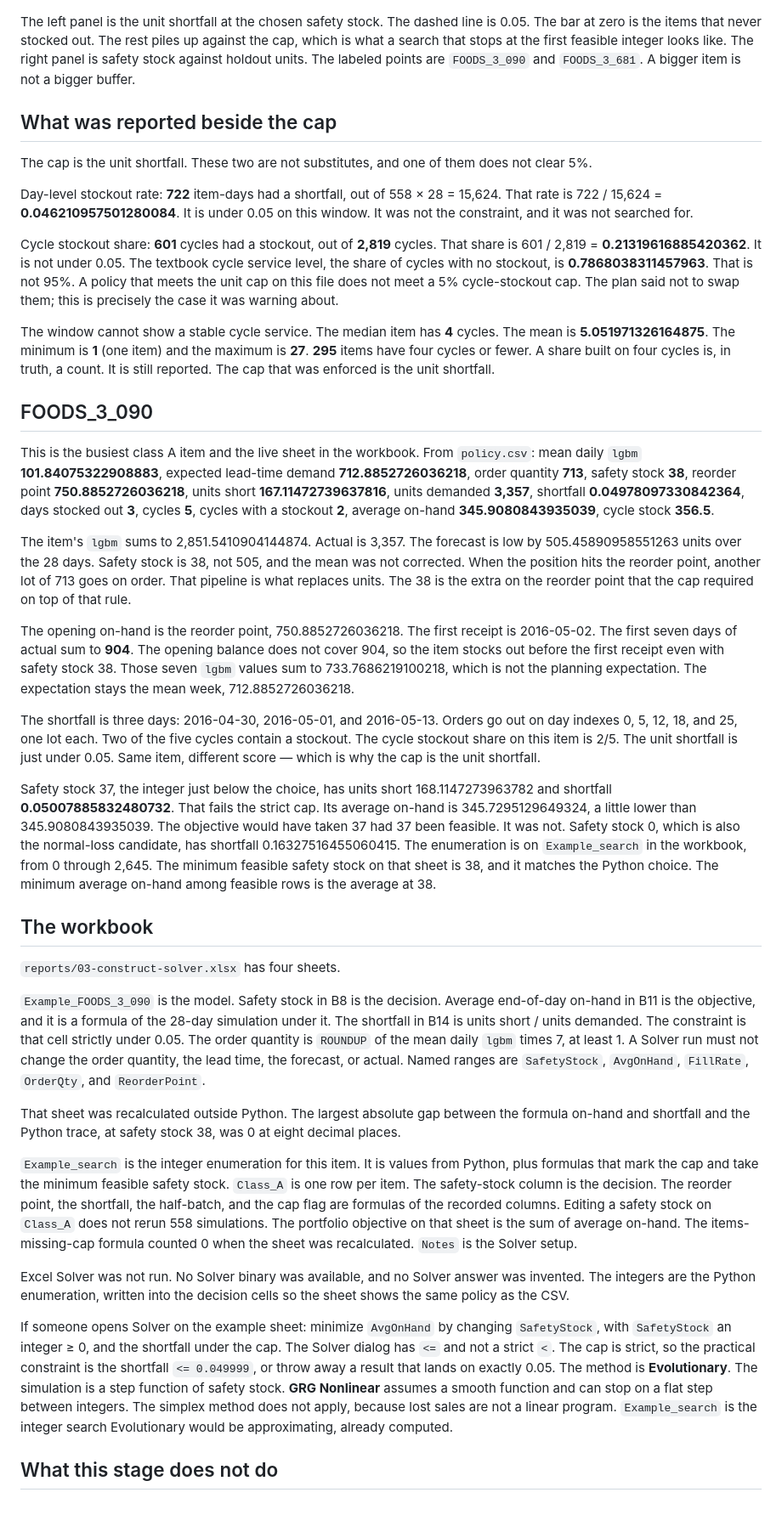
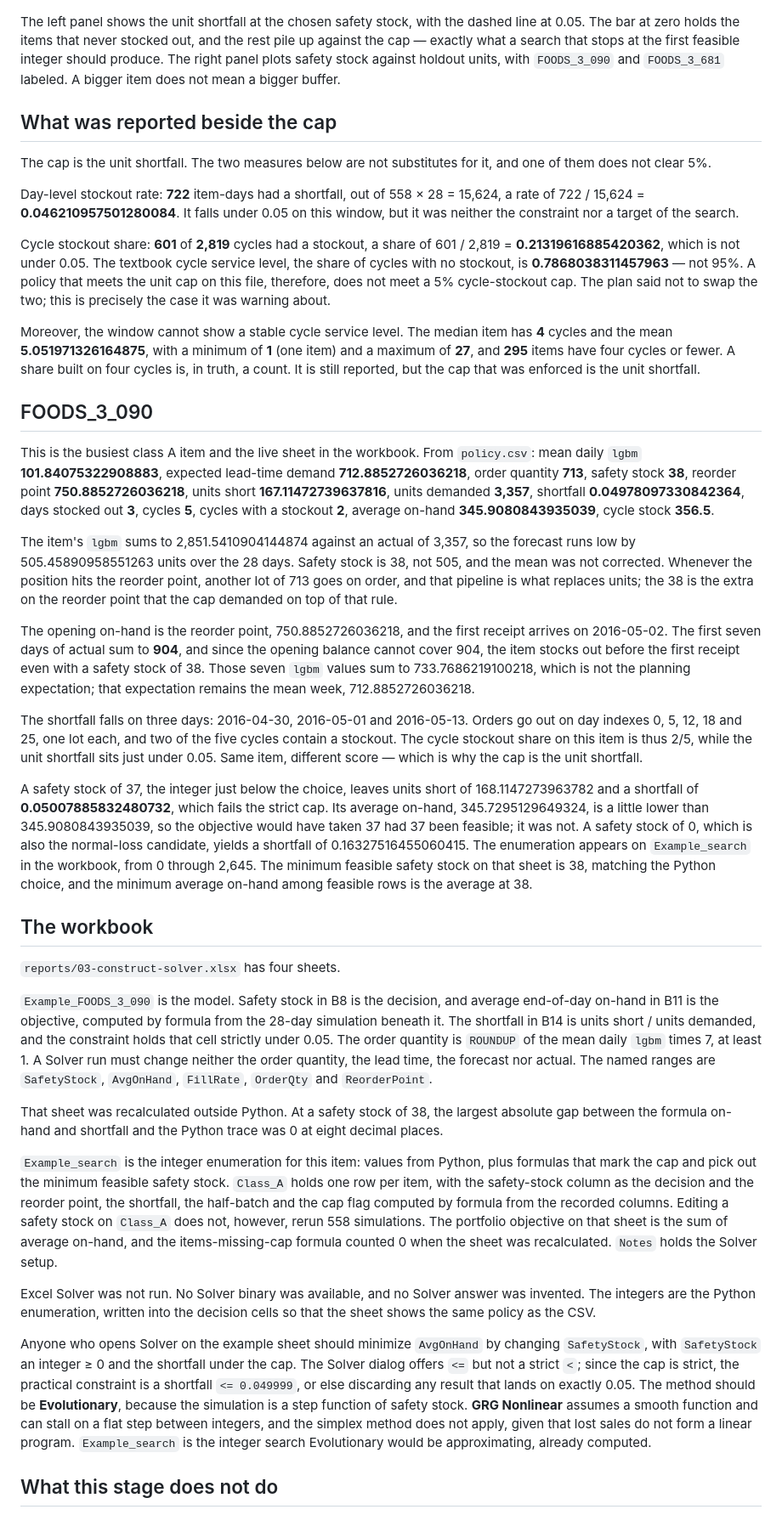
Before and after one commit to grjesusalves/supply-chain-portfolio, a Markdown page: 02-inventory-optimization/reports/03-construct.md, the part around one of its changes. Shown at 85% size. Drawn GitHub-style.

```diff
--- a/02-inventory-optimization/reports/03-construct.md
+++ b/02-inventory-optimization/reports/03-construct.md
@@ -111,43 +111,43 @@ The same five names Analyze listed, read from `policy.csv`, show that the buffer
 
 ![Safety stock and the unit shortfall](../images/class_a_safety_stock.png)
 
-The left panel is the unit shortfall at the chosen safety stock. The dashed line is 0.05. The bar at zero is the items that never stocked out. The rest piles up against the cap, which is what a search that stops at the first feasible integer looks like. The right panel is safety stock against holdout units. The labeled points are `FOODS_3_090` and `FOODS_3_681`. A bigger item is not a bigger buffer.
+The left panel shows the unit shortfall at the chosen safety stock, with the dashed line at 0.05. The bar at zero holds the items that never stocked out, and the rest pile up against the cap — exactly what a search that stops at the first feasible integer should produce. The right panel plots safety stock against holdout units, with `FOODS_3_090` and `FOODS_3_681` labeled. A bigger item does not mean a bigger buffer.
 
 ## What was reported beside the cap
 
-The cap is the unit shortfall. These two are not substitutes, and one of them does not clear 5%.
+The cap is the unit shortfall. The two measures below are not substitutes for it, and one of them does not clear 5%.
 
-Day-level stockout rate: **722** item-days had a shortfall, out of 558 × 28 = 15,624. That rate is 722 / 15,624 = **0.046210957501280084**. It is under 0.05 on this window. It was not the constraint, and it was not searched for.
+Day-level stockout rate: **722** item-days had a shortfall, out of 558 × 28 = 15,624, a rate of 722 / 15,624 = **0.046210957501280084**. It falls under 0.05 on this window, but it was neither the constraint nor a target of the search.
 
-Cycle stockout share: **601** cycles had a stockout, out of **2,819** cycles. That share is 601 / 2,819 = **0.21319616885420362**. It is not under 0.05. The textbook cycle service level, the share of cycles with no stockout, is **0.7868038311457963**. That is not 95%. A policy that meets the unit cap on this file does not meet a 5% cycle-stockout cap. The plan said not to swap them; this is precisely the case it was warning about.
+Cycle stockout share: **601** of **2,819** cycles had a stockout, a share of 601 / 2,819 = **0.21319616885420362**, which is not under 0.05. The textbook cycle service level, the share of cycles with no stockout, is **0.7868038311457963** — not 95%. A policy that meets the unit cap on this file, therefore, does not meet a 5% cycle-stockout cap. The plan said not to swap the two; this is precisely the case it was warning about.
 
-The window cannot show a stable cycle service. The median item has **4** cycles. The mean is **5.051971326164875**. The minimum is **1** (one item) and the maximum is **27**. **295** items have four cycles or fewer. A share built on four cycles is, in truth, a count. It is still reported. The cap that was enforced is the unit shortfall.
+Moreover, the window cannot show a stable cycle service level. The median item has **4** cycles and the mean **5.051971326164875**, with a minimum of **1** (one item) and a maximum of **27**, and **295** items have four cycles or fewer. A share built on four cycles is, in truth, a count. It is still reported, but the cap that was enforced is the unit shortfall.
 
 ## FOODS_3_090
 
 This is the busiest class A item and the live sheet in the workbook. From `policy.csv`: mean daily `lgbm` **101.84075322908883**, expected lead-time demand **712.8852726036218**, order quantity **713**, safety stock **38**, reorder point **750.8852726036218**, units short **167.11472739637816**, units demanded **3,357**, shortfall **0.04978097330842364**, days stocked out **3**, cycles **5**, cycles with a stockout **2**, average on-hand **345.9080843935039**, cycle stock **356.5**.
 
-The item's `lgbm` sums to 2,851.5410904144874. Actual is 3,357. The forecast is low by 505.45890958551263 units over the 28 days. Safety stock is 38, not 505, and the mean was not corrected. When the position hits the reorder point, another lot of 713 goes on order. That pipeline is what replaces units. The 38 is the extra on the reorder point that the cap required on top of that rule.
+The item's `lgbm` sums to 2,851.5410904144874 against an actual of 3,357, so the forecast runs low by 505.45890958551263 units over the 28 days. Safety stock is 38, not 505, and the mean was not corrected. Whenever the position hits the reorder point, another lot of 713 goes on order, and that pipeline is what replaces units; the 38 is the extra on the reorder point that the cap demanded on top of that rule.
 
-The opening on-hand is the reorder point, 750.8852726036218. The first receipt is 2016-05-02. The first seven days of actual sum to **904**. The opening balance does not cover 904, so the item stocks out before the first receipt even with safety stock 38. Those seven `lgbm` values sum to 733.7686219100218, which is not the planning expectation. The expectation stays the mean week, 712.8852726036218.
+The opening on-hand is the reorder point, 750.8852726036218, and the first receipt arrives on 2016-05-02. The first seven days of actual sum to **904**, and since the opening balance cannot cover 904, the item stocks out before the first receipt even with a safety stock of 38. Those seven `lgbm` values sum to 733.7686219100218, which is not the planning expectation; that expectation remains the mean week, 712.8852726036218.
 
-The shortfall is three days: 2016-04-30, 2016-05-01, and 2016-05-13. Orders go out on day indexes 0, 5, 12, 18, and 25, one lot each. Two of the five cycles contain a stockout. The cycle stockout share on this item is 2/5. The unit shortfall is just under 0.05. Same item, different score — which is why the cap is the unit shortfall.
+The shortfall falls on three days: 2016-04-30, 2016-05-01 and 2016-05-13. Orders go out on day indexes 0, 5, 12, 18 and 25, one lot each, and two of the five cycles contain a stockout. The cycle stockout share on this item is thus 2/5, while the unit shortfall sits just under 0.05. Same item, different score — which is why the cap is the unit shortfall.
 
-Safety stock 37, the integer just below the choice, has units short 168.1147273963782 and shortfall **0.05007885832480732**. That fails the strict cap. Its average on-hand is 345.7295129649324, a little lower than 345.9080843935039. The objective would have taken 37 had 37 been feasible. It was not. Safety stock 0, which is also the normal-loss candidate, has shortfall 0.16327516455060415. The enumeration is on `Example_search` in the workbook, from 0 through 2,645. The minimum feasible safety stock on that sheet is 38, and it matches the Python choice. The minimum average on-hand among feasible rows is the average at 38.
+A safety stock of 37, the integer just below the choice, leaves units short of 168.1147273963782 and a shortfall of **0.05007885832480732**, which fails the strict cap. Its average on-hand, 345.7295129649324, is a little lower than 345.9080843935039, so the objective would have taken 37 had 37 been feasible; it was not. A safety stock of 0, which is also the normal-loss candidate, yields a shortfall of 0.16327516455060415. The enumeration appears on `Example_search` in the workbook, from 0 through 2,645. The minimum feasible safety stock on that sheet is 38, matching the Python choice, and the minimum average on-hand among feasible rows is the average at 38.
 
 ## The workbook
 
 `reports/03-construct-solver.xlsx` has four sheets.
 
-`Example_FOODS_3_090` is the model. Safety stock in B8 is the decision. Average end-of-day on-hand in B11 is the objective, and it is a formula of the 28-day simulation under it. The shortfall in B14 is units short / units demanded. The constraint is that cell strictly under 0.05. The order quantity is `ROUNDUP` of the mean daily `lgbm` times 7, at least 1. A Solver run must not change the order quantity, the lead time, the forecast, or actual. Named ranges are `SafetyStock`, `AvgOnHand`, `FillRate`, `OrderQty`, and `ReorderPoint`.
+`Example_FOODS_3_090` is the model. Safety stock in B8 is the decision, and average end-of-day on-hand in B11 is the objective, computed by formula from the 28-day simulation beneath it. The shortfall in B14 is units short / units demanded, and the constraint holds that cell strictly under 0.05. The order quantity is `ROUNDUP` of the mean daily `lgbm` times 7, at least 1. A Solver run must change neither the order quantity, the lead time, the forecast nor actual. The named ranges are `SafetyStock`, `AvgOnHand`, `FillRate`, `OrderQty` and `ReorderPoint`.
 
-That sheet was recalculated outside Python. The largest absolute gap between the formula on-hand and shortfall and the Python trace, at safety stock 38, was 0 at eight decimal places.
+That sheet was recalculated outside Python. At a safety stock of 38, the largest absolute gap between the formula on-hand and shortfall and the Python trace was 0 at eight decimal places.
 
-`Example_search` is the integer enumeration for this item. It is values from Python, plus formulas that mark the cap and take the minimum feasible safety stock. `Class_A` is one row per item. The safety-stock column is the decision. The reorder point, the shortfall, the half-batch, and the cap flag are formulas of the recorded columns. Editing a safety stock on `Class_A` does not rerun 558 simulations. The portfolio objective on that sheet is the sum of average on-hand. The items-missing-cap formula counted 0 when the sheet was recalculated. `Notes` is the Solver setup.
+`Example_search` is the integer enumeration for this item: values from Python, plus formulas that mark the cap and pick out the minimum feasible safety stock. `Class_A` holds one row per item, with the safety-stock column as the decision and the reorder point, the shortfall, the half-batch and the cap flag computed by formula from the recorded columns. Editing a safety stock on `Class_A` does not, however, rerun 558 simulations. The portfolio objective on that sheet is the sum of average on-hand, and the items-missing-cap formula counted 0 when the sheet was recalculated. `Notes` holds the Solver setup.
 
-Excel Solver was not run. No Solver binary was available, and no Solver answer was invented. The integers are the Python enumeration, written into the decision cells so the sheet shows the same policy as the CSV.
+Excel Solver was not run. No Solver binary was available, and no Solver answer was invented. The integers are the Python enumeration, written into the decision cells so that the sheet shows the same policy as the CSV.
 
-If someone opens Solver on the example sheet: minimize `AvgOnHand` by changing `SafetyStock`, with `SafetyStock` an integer ≥ 0, and the shortfall under the cap. The Solver dialog has `<=` and not a strict `<`. The cap is strict, so the practical constraint is the shortfall `<= 0.049999`, or throw away a result that lands on exactly 0.05. The method is **Evolutionary**. The simulation is a step function of safety stock. **GRG Nonlinear** assumes a smooth function and can stop on a flat step between integers. The simplex method does not apply, because lost sales are not a linear program. `Example_search` is the integer search Evolutionary would be approximating, already computed.
+Anyone who opens Solver on the example sheet should minimize `AvgOnHand` by changing `SafetyStock`, with `SafetyStock` an integer ≥ 0 and the shortfall under the cap. The Solver dialog offers `<=` but not a strict `<`; since the cap is strict, the practical constraint is a shortfall `<= 0.049999`, or else discarding any result that lands on exactly 0.05. The method should be **Evolutionary**, because the simulation is a step function of safety stock. **GRG Nonlinear** assumes a smooth function and can stall on a flat step between integers, and the simplex method does not apply, given that lost sales do not form a linear program. `Example_search` is the integer search Evolutionary would be approximating, already computed.
 
 ## What this stage does not do
 
```
Also changed, not shown: other parts of 02-inventory-optimization/reports/03-construct.md (+39 -39 lines).
